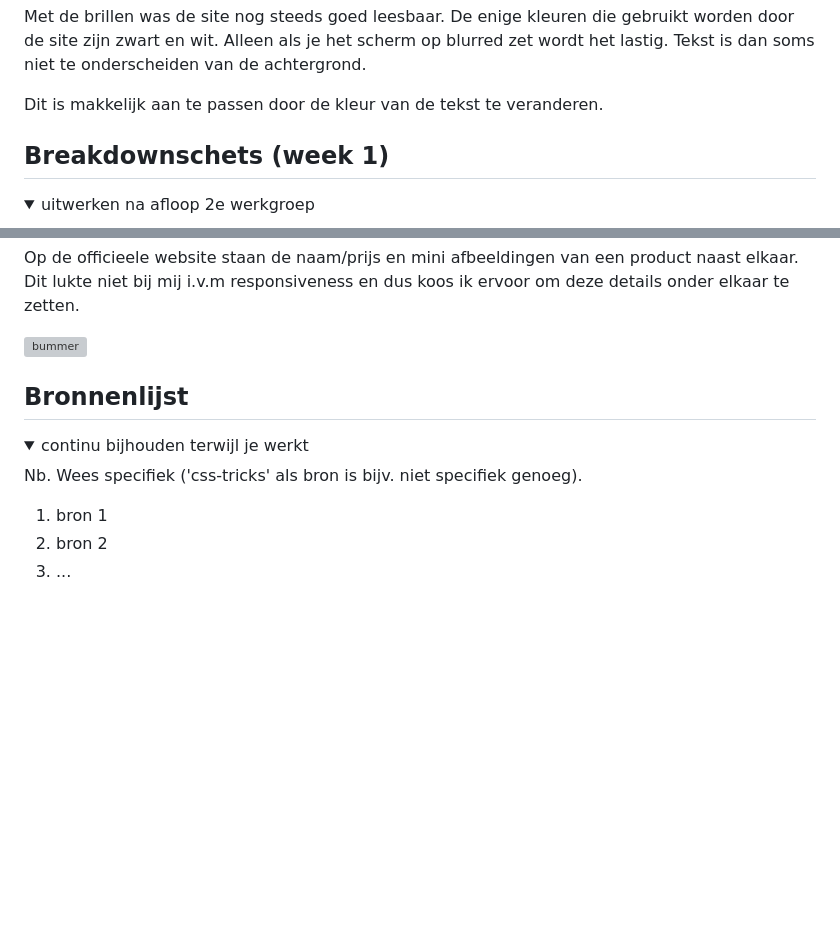
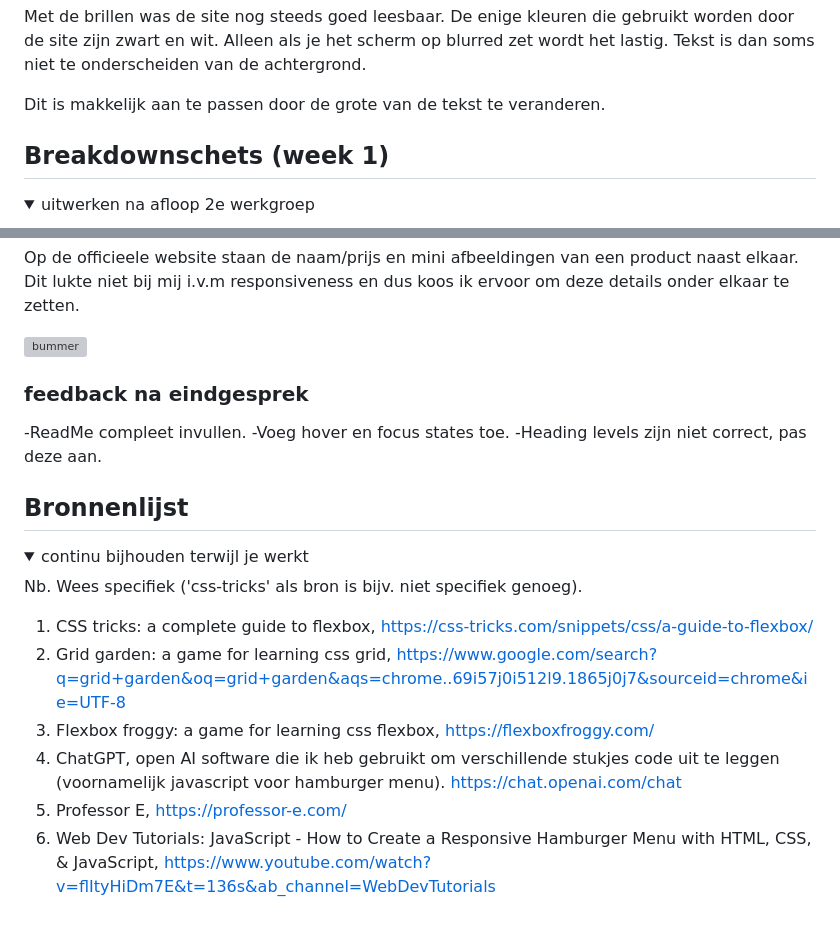
Before and after one commit to Matthew-Tangk/FED203readme, a Markdown page: README.md, 2 parts joined by grey strips. Drawn GitHub-style; folded sections open; blank space fills up the shorter version; grey boxes are pictures that could not be loaded.

```diff
--- a/README.md
+++ b/README.md
@@ -96,7 +93,7 @@ Nb. Door *open* toe te voegen aan een *details* element kun je deze standaard op
   #### Visueel (brillen, contrast, kleurenblind, dark/light).
   Met de brillen was de site nog steeds goed leesbaar. De enige kleuren die gebruikt worden door de site zijn zwart en wit. Alleen als je het scherm op blurred zet wordt het lastig. Tekst is dan soms niet te onderscheiden van de achtergrond.
 
-  Dit is makkelijk aan te passen door de kleur van de tekst te veranderen.
+  Dit is makkelijk aan te passen door de grote van de tekst te veranderen.
 
 </details>
 
@@ -301,6 +300,14 @@ Nb. Door *open* toe te voegen aan een *details* element kun je deze standaard op
   <img src="./readme-images/jammer.png" width="375px" alt="bummer">
 </details>
 
+  ### feedback na eindgesprek
+
+ -ReadMe compleet invullen.
+ -Voeg hover en focus states toe.
+ -Heading levels zijn niet correct, pas deze aan.
+
+
+
 
 
 
@@ -312,8 +319,14 @@ Nb. Door *open* toe te voegen aan een *details* element kun je deze standaard op
 
   Nb. Wees specifiek ('css-tricks' als bron is bijv. niet specifiek genoeg).
 
-  1. bron 1
-  2. bron 2
-  3. ...
+  1. CSS tricks: a complete guide to flexbox, https://css-tricks.com/snippets/css/a-guide-to-flexbox/
+  2. Grid garden: a game for learning css grid, https://www.google.com/search?q=grid+garden&oq=grid+garden&aqs=chrome..69i57j0i512l9.1865j0j7&sourceid=chrome&ie=UTF-8
+  3. Flexbox froggy: a game for learning css flexbox, https://flexboxfroggy.com/
+  4. ChatGPT, open AI software die ik heb gebruikt om verschillende stukjes code uit te leggen (voornamelijk javascript voor hamburger menu).
+  https://chat.openai.com/chat
+  5. Professor E, https://professor-e.com/
+  6. Web Dev Tutorials: JavaScript - How to Create a Responsive Hamburger Menu with HTML, CSS, & JavaScript, https://www.youtube.com/watch?v=flItyHiDm7E&t=136s&ab_channel=WebDevTutorials
+
+
 
 </details>
```
Also changed, not shown: other parts of README.md (+24 -25 lines).
